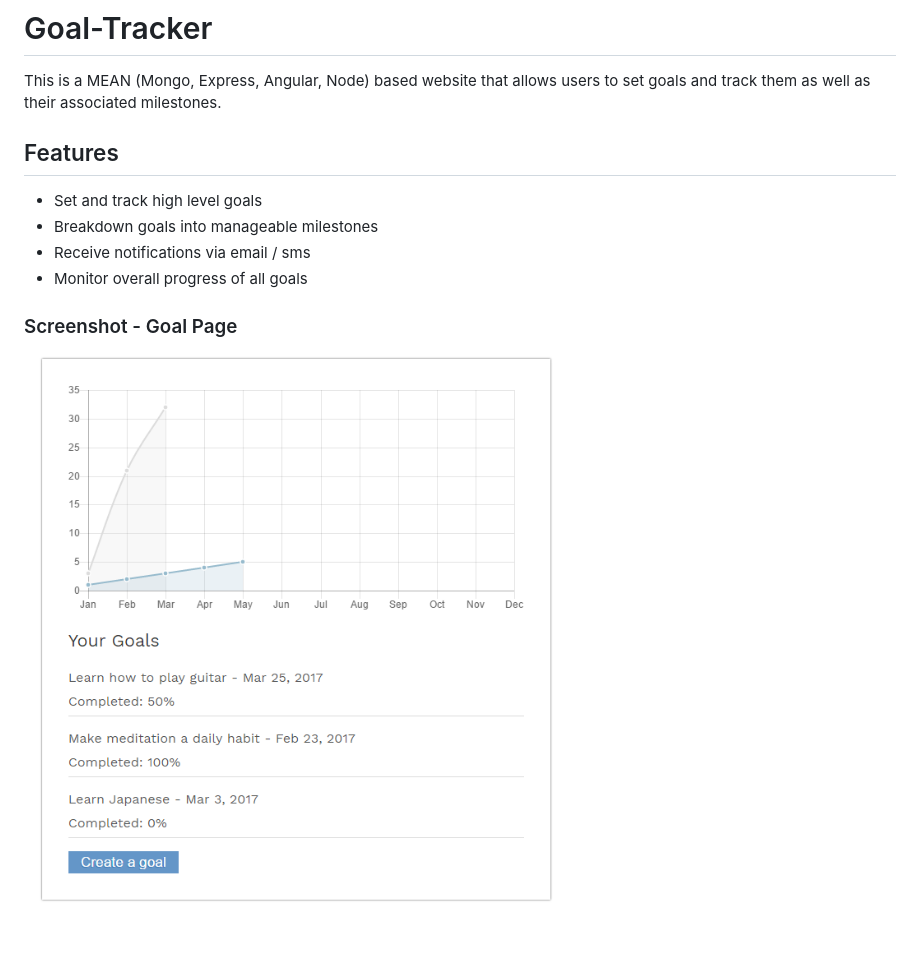
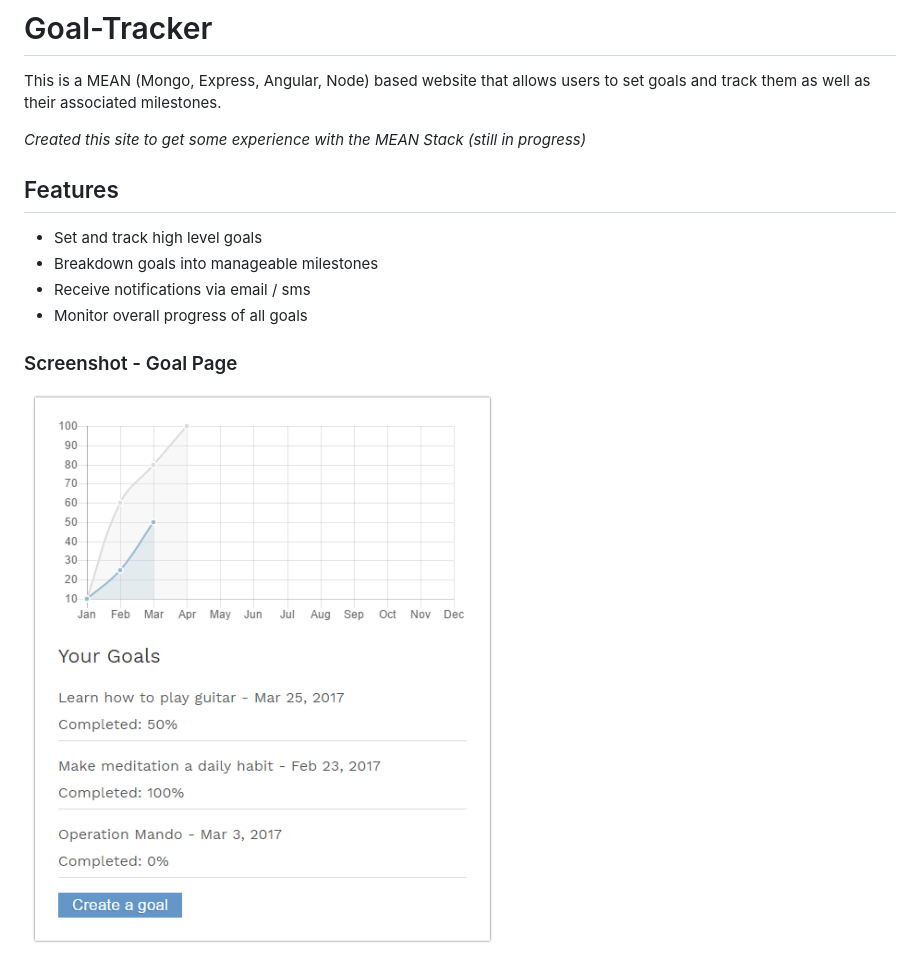
Before and after one commit to akelly09/Goal-Tracker, a Markdown page: README.md, the part around the change. GitHub-like rendering; pictures changed too: img/home_view1.png; blank space fills up the shorter version.

Commit message:
Update readme and added new image

```diff
--- a/README.md
+++ b/README.md
@@ -1,6 +1,8 @@
 # Goal-Tracker
 
 This is a MEAN (Mongo, Express, Angular, Node) based website that allows users to set goals and track them as well as their associated milestones.
+
+*Created this site to get some experience with the MEAN Stack (still in progress)*
 
 ## Features
 - Set and track high level goals
```
Also changed, not shown: 1 other file.
